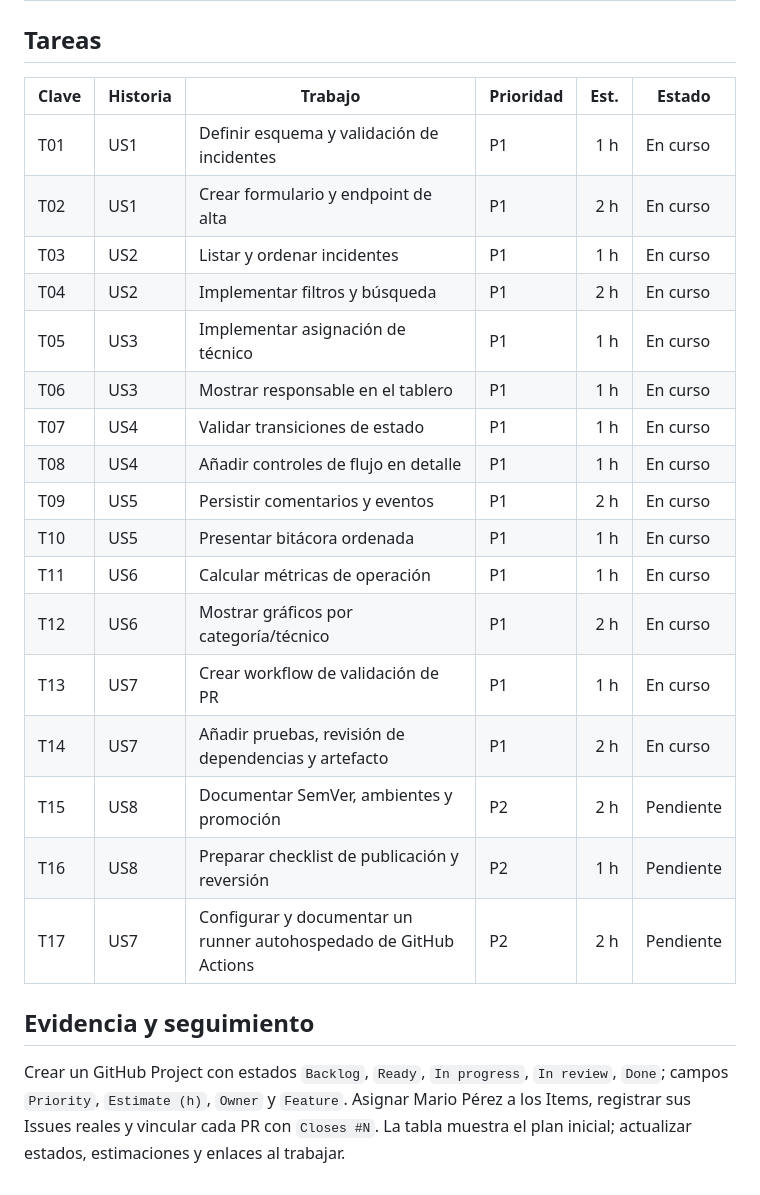
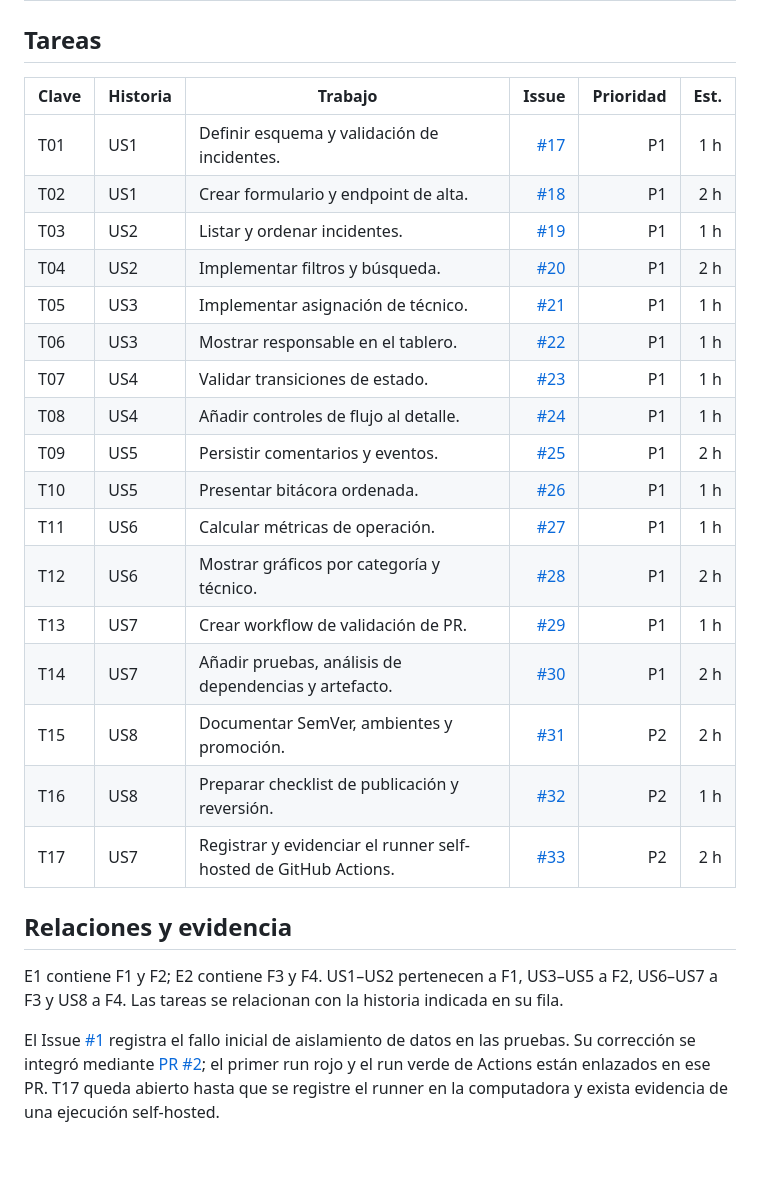
Before and after one commit to fernandoperezp3/incident-hub, a Markdown page: docs/backlog.md, the part around one of its changes. Drawn GitHub-style; blank space fills up the shorter version.

Commit message:
docs: enlazar backlog con Issues reales

```diff
--- a/docs/backlog.md
+++ b/docs/backlog.md
@@ -28,26 +28,28 @@ Los identificadores siguientes son claves de planificación, no números de Issu
 
 ## Tareas
 
-| Clave | Historia | Trabajo | Prioridad | Est. | Estado |
-|---|---|---|---|---:|---|
-| T01 | US1 | Definir esquema y validación de incidentes | P1 | 1 h | En curso |
-| T02 | US1 | Crear formulario y endpoint de alta | P1 | 2 h | En curso |
-| T03 | US2 | Listar y ordenar incidentes | P1 | 1 h | En curso |
-| T04 | US2 | Implementar filtros y búsqueda | P1 | 2 h | En curso |
-| T05 | US3 | Implementar asignación de técnico | P1 | 1 h | En curso |
-| T06 | US3 | Mostrar responsable en el tablero | P1 | 1 h | En curso |
-| T07 | US4 | Validar transiciones de estado | P1 | 1 h | En curso |
-| T08 | US4 | Añadir controles de flujo en detalle | P1 | 1 h | En curso |
-| T09 | US5 | Persistir comentarios y eventos | P1 | 2 h | En curso |
-| T10 | US5 | Presentar bitácora ordenada | P1 | 1 h | En curso |
-| T11 | US6 | Calcular métricas de operación | P1 | 1 h | En curso |
-| T12 | US6 | Mostrar gráficos por categoría/técnico | P1 | 2 h | En curso |
-| T13 | US7 | Crear workflow de validación de PR | P1 | 1 h | En curso |
-| T14 | US7 | Añadir pruebas, revisión de dependencias y artefacto | P1 | 2 h | En curso |
-| T15 | US8 | Documentar SemVer, ambientes y promoción | P2 | 2 h | Pendiente |
-| T16 | US8 | Preparar checklist de publicación y reversión | P2 | 1 h | Pendiente |
-| T17 | US7 | Configurar y documentar un runner autohospedado de GitHub Actions | P2 | 2 h | Pendiente |
+| Clave | Historia | Trabajo | Issue | Prioridad | Est. |
+|---|---|---|---:|---:|---:|
+| T01 | US1 | Definir esquema y validación de incidentes. | [#17](https://github.com/fernandoperezp3/incident-hub/issues/17) | P1 | 1 h |
+| T02 | US1 | Crear formulario y endpoint de alta. | [#18](https://github.com/fernandoperezp3/incident-hub/issues/18) | P1 | 2 h |
+| T03 | US2 | Listar y ordenar incidentes. | [#19](https://github.com/fernandoperezp3/incident-hub/issues/19) | P1 | 1 h |
+| T04 | US2 | Implementar filtros y búsqueda. | [#20](https://github.com/fernandoperezp3/incident-hub/issues/20) | P1 | 2 h |
+| T05 | US3 | Implementar asignación de técnico. | [#21](https://github.com/fernandoperezp3/incident-hub/issues/21) | P1 | 1 h |
+| T06 | US3 | Mostrar responsable en el tablero. | [#22](https://github.com/fernandoperezp3/incident-hub/issues/22) | P1 | 1 h |
+| T07 | US4 | Validar transiciones de estado. | [#23](https://github.com/fernandoperezp3/incident-hub/issues/23) | P1 | 1 h |
+| T08 | US4 | Añadir controles de flujo al detalle. | [#24](https://github.com/fernandoperezp3/incident-hub/issues/24) | P1 | 1 h |
+| T09 | US5 | Persistir comentarios y eventos. | [#25](https://github.com/fernandoperezp3/incident-hub/issues/25) | P1 | 2 h |
+| T10 | US5 | Presentar bitácora ordenada. | [#26](https://github.com/fernandoperezp3/incident-hub/issues/26) | P1 | 1 h |
+| T11 | US6 | Calcular métricas de operación. | [#27](https://github.com/fernandoperezp3/incident-hub/issues/27) | P1 | 1 h |
+| T12 | US6 | Mostrar gráficos por categoría y técnico. | [#28](https://github.com/fernandoperezp3/incident-hub/issues/28) | P1 | 2 h |
+| T13 | US7 | Crear workflow de validación de PR. | [#29](https://github.com/fernandoperezp3/incident-hub/issues/29) | P1 | 1 h |
+| T14 | US7 | Añadir pruebas, análisis de dependencias y artefacto. | [#30](https://github.com/fernandoperezp3/incident-hub/issues/30) | P1 | 2 h |
+| T15 | US8 | Documentar SemVer, ambientes y promoción. | [#31](https://github.com/fernandoperezp3/incident-hub/issues/31) | P2 | 2 h |
+| T16 | US8 | Preparar checklist de publicación y reversión. | [#32](https://github.com/fernandoperezp3/incident-hub/issues/32) | P2 | 1 h |
+| T17 | US7 | Registrar y evidenciar el runner self-hosted de GitHub Actions. | [#33](https://github.com/fernandoperezp3/incident-hub/issues/33) | P2 | 2 h |
 
-## Evidencia y seguimiento
+## Relaciones y evidencia
 
-Crear un GitHub Project con estados `Backlog`, `Ready`, `In progress`, `In review`, `Done`; campos `Priority`, `Estimate (h)`, `Owner` y `Feature`. Asignar Mario Pérez a los Items, registrar sus Issues reales y vincular cada PR con `Closes #N`. La tabla muestra el plan inicial; actualizar estados, estimaciones y enlaces al trabajar.
+E1 contiene F1 y F2; E2 contiene F3 y F4. US1–US2 pertenecen a F1, US3–US5 a F2, US6–US7 a F3 y US8 a F4. Las tareas se relacionan con la historia indicada en su fila.
+
+El Issue [#1](https://github.com/fernandoperezp3/incident-hub/issues/1) registra el fallo inicial de aislamiento de datos en las pruebas. Su corrección se integró mediante [PR #2](https://github.com/fernandoperezp3/incident-hub/pull/2); el primer run rojo y el run verde de Actions están enlazados en ese PR. T17 queda abierto hasta que se registre el runner en la computadora y exista evidencia de una ejecución self-hosted.
```
Also changed, not shown: other parts of docs/backlog.md (+20 -20 lines).
